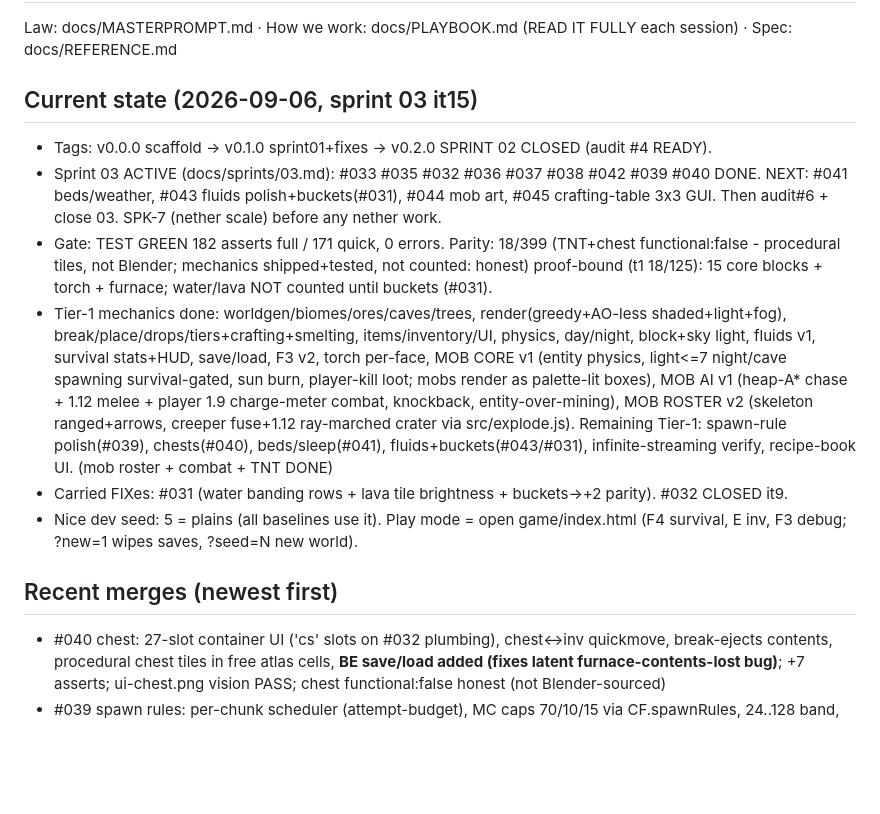
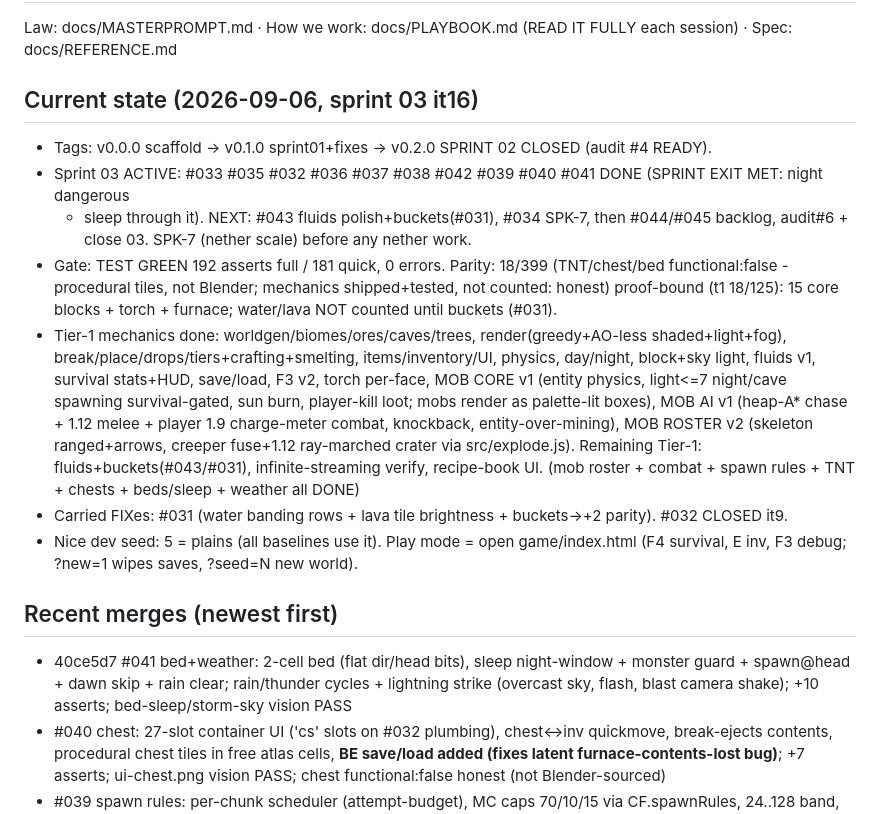
Before and after one commit to Elias-Schwegler/LHAB_Minecraft_Clone_1.12.2, a Markdown page: AGENTS.md, the part around the change. GitHub-like rendering; blank space fills up the shorter version.

```diff
--- a/AGENTS.md
+++ b/AGENTS.md
@@ -1,12 +1,12 @@
 # AGENTS.md — project STATE memory (1-minute grounding)
 Law: docs/MASTERPROMPT.md · How we work: docs/PLAYBOOK.md (READ IT FULLY each session) · Spec: docs/REFERENCE.md
 
-## Current state (2026-09-06, sprint 03 it15)
+## Current state (2026-09-06, sprint 03 it16)
 - Tags: v0.0.0 scaffold → v0.1.0 sprint01+fixes → v0.2.0 SPRINT 02 CLOSED (audit #4 READY).
-- Sprint 03 ACTIVE (docs/sprints/03.md): #033 #035 #032 #036 #037 #038 #042 #039 #040 DONE. NEXT:
-  #041 beds/weather, #043 fluids polish+buckets(#031), #044 mob art, #045 crafting-table 3x3 GUI.
-  Then audit#6 + close 03. SPK-7 (nether scale) before any nether work.
-- Gate: TEST GREEN 182 asserts full / 171 quick, 0 errors. Parity: 18/399 (TNT+chest functional:false -
+- Sprint 03 ACTIVE: #033 #035 #032 #036 #037 #038 #042 #039 #040 #041 DONE (SPRINT EXIT MET: night dangerous
+  + sleep through it). NEXT: #043 fluids polish+buckets(#031), #034 SPK-7, then #044/#045 backlog,
+  audit#6 + close 03. SPK-7 (nether scale) before any nether work.
+- Gate: TEST GREEN 192 asserts full / 181 quick, 0 errors. Parity: 18/399 (TNT/chest/bed functional:false -
   procedural tiles, not Blender; mechanics shipped+tested, not counted: honest)
   proof-bound (t1 18/125): 15 core blocks + torch + furnace; water/lava NOT counted until buckets (#031).
 - Tier-1 mechanics done: worldgen/biomes/ores/caves/trees, render(greedy+AO-less shaded+light+fog),
@@ -15,13 +15,16 @@ Law: docs/MASTERPROMPT.md · How we work: docs/PLAYBOOK.md (READ IT FULLY each s
   night/cave spawning survival-gated, sun burn, player-kill loot; mobs render as palette-lit boxes),
   MOB AI v1 (heap-A* chase + 1.12 melee + player 1.9 charge-meter combat, knockback, entity-over-mining),
   MOB ROSTER v2 (skeleton ranged+arrows, creeper fuse+1.12 ray-marched crater via src/explode.js).
-  Remaining Tier-1: spawn-rule polish(#039), chests(#040), beds/sleep(#041), fluids+buckets(#043/#031),
-  infinite-streaming verify, recipe-book UI. (mob roster + combat + TNT DONE)
+  Remaining Tier-1: fluids+buckets(#043/#031), infinite-streaming verify, recipe-book UI.
+  (mob roster + combat + spawn rules + TNT + chests + beds/sleep + weather all DONE)
 - Carried FIXes: #031 (water banding rows + lava tile brightness + buckets→+2 parity). #032 CLOSED it9.
 - Nice dev seed: 5 = plains (all baselines use it). Play mode = open game/index.html (F4 survival, E inv,
   F3 debug; ?new=1 wipes saves, ?seed=N new world).
 
 ## Recent merges (newest first)
+- 40ce5d7 #041 bed+weather: 2-cell bed (flat dir/head bits), sleep night-window + monster guard + spawn@head +
+  dawn skip + rain clear; rain/thunder cycles + lightning strike (overcast sky, flash, blast camera shake);
+  +10 asserts; bed-sleep/storm-sky vision PASS
 - #040 chest: 27-slot container UI ('cs' slots on #032 plumbing), chest<->inv quickmove, break-ejects contents,
   procedural chest tiles in free atlas cells, **BE save/load added (fixes latent furnace-contents-lost bug)**;
   +7 asserts; ui-chest.png vision PASS; chest functional:false honest (not Blender-sourced)
```
Also changed, not shown: docs/PARITY.md (+1 -1 lines), docs/sprints/03.md (+4 -1 lines).
